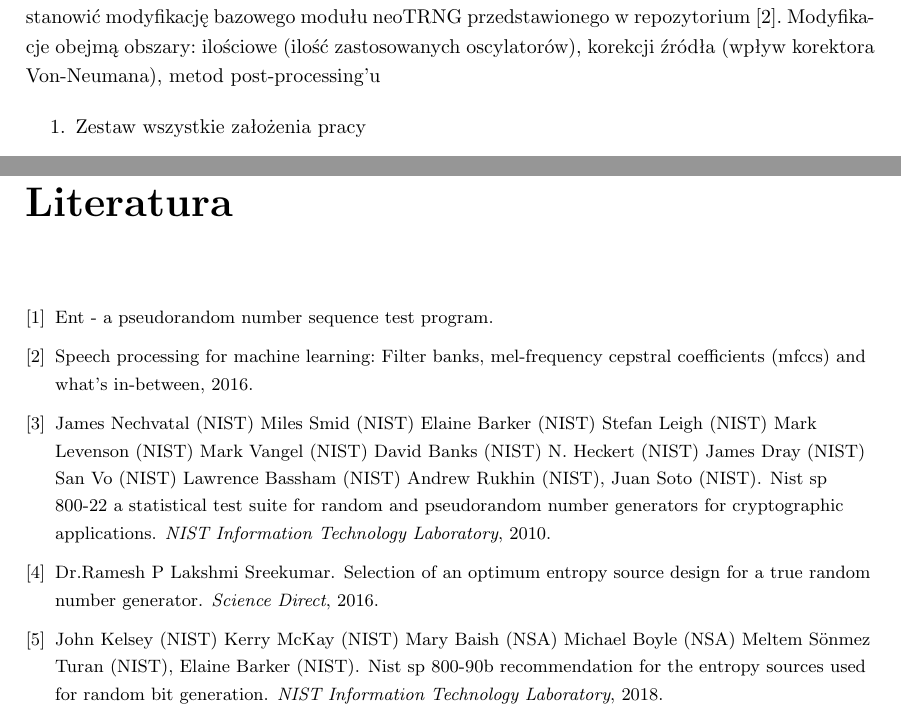
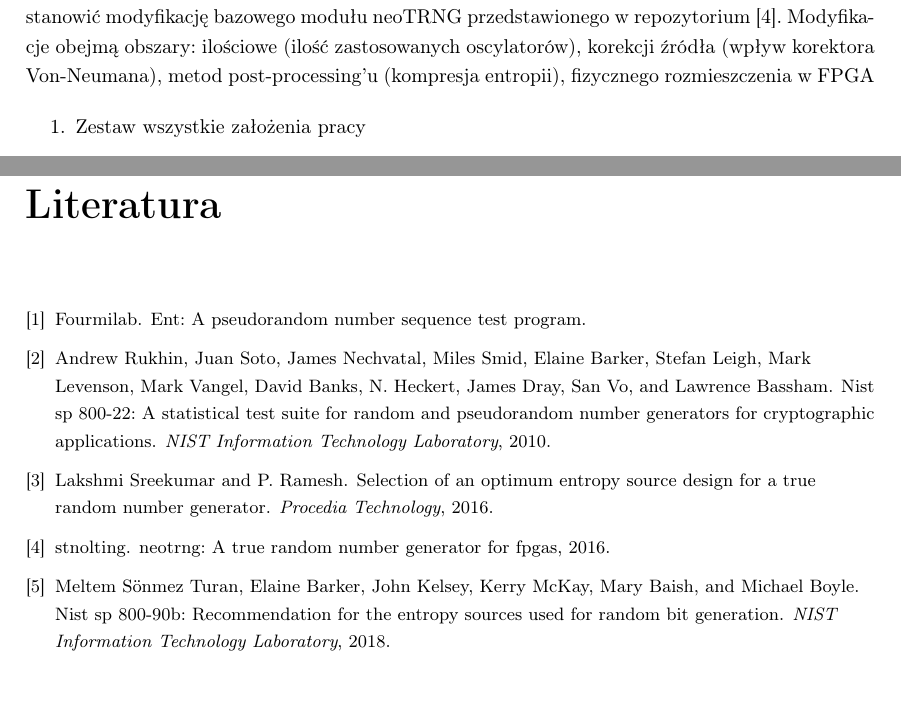
Before and after one commit to SzymonGogulski/MASTER_THESIS, a LaTeX thesis (tekst/main.tex, which reads tekst/bibliografia.bib, tekst/chapters/01-wstep.tex): two parts of pages 5 and 13 of 15, joined at a grey line, cut so that both start at the same text, the shorter picture padded with empty space. Compiled offline with pdfLaTeX.

Commit message:
poprawiony tekst

```diff
--- a/tekst/bibliografia.bib
+++ b/tekst/bibliografia.bib
@@ -3,3 +4,0 @@
-Recommendation for the Entropy Sources Used for Random Bit Generation},
-  author={Meltem Sönmez Turan (NIST), Elaine Barker (NIST), John Kelsey (NIST), Kerry McKay (NIST), Mary Baish (NSA), Michael Boyle (NSA)},
-  year={2018},
@@ -9,6 +8,7 @@ Recommendation for the Entropy Sources Used for Random Bit Generation},
+  year = {2018},
+  journal = {NIST Information Technology Laboratory},
+  url = {https://csrc.nist.gov/pubs/sp/800/90/b/final},
+  doi = {10.6028/NIST.SP.800-90B}
 }
 
 @article{NIST-SP-800-22,
-  title={NIST SP 800-22 A Statistical Test Suite for Random and Pseudorandom Number Generators for Cryptographic Applications},
-  author={Andrew Rukhin (NIST), Juan Soto (NIST), James Nechvatal (NIST), Miles Smid (NIST), Elaine Barker (NIST), Stefan Leigh (NIST), Mark Levenson (NIST), Mark Vangel (NIST), David Banks (NIST), N. Heckert (NIST), James Dray (NIST), San Vo (NIST), Lawrence Bassham (NIST)},
-  year={2010},
@@ -18,26 +18,28 @@ Recommendation for the Entropy Sources Used for Random Bit Generation},
+  year = {2010},
+  journal = {NIST Information Technology Laboratory},
+  url = {https://csrc.nist.gov/pubs/sp/800/22/r1/upd1/final},
+  doi = {10.6028/NIST.SP.800-22r1a}
 }
 
-
 @misc{neoTRNG,
-  title   = "Speech Processing for Machine Learning: Filter banks, Mel-Frequency Cepstral Coefficients (MFCCs) and What's In-Between",
-  author  = "",
-  year    = "2016",
-  url     = "https://github.com/stnolting/neoTRNG"
+  title = {neoTRNG: A True Random Number Generator for FPGAs},
+  author = {{stnolting}},
+  year = {2016},
+  url = {https://github.com/stnolting/neoTRNG}
 }
 
 @misc{fourmilab-ENT,
-  title   = "ENT - A Pseudorandom Number Sequence Test Program",
-  author  = "",
-  year    = "",
-  url     = "https://www.fourmilab.ch/random/"
+  title = {ENT: A Pseudorandom Number Sequence Test Program},
+  author = {{Fourmilab}},
+  year = {},
+  url = {https://www.fourmilab.ch/random/}
 }
 
-
 @article{2016Sreekumar-Ramesh,
-  title={Selection of an Optimum Entropy Source Design for a True Random Number Generator},
-  author={Lakshmi Sreekumar , Dr.Ramesh P},
-  year={2016},
-  journal={Science Direct},
-  url={https://www.sciencedirect.com/science/article/pii/S2212017316304972},
-  doi={https://doi.org/10.1016/j.protcy.2016.08.150}
+  title = {Selection of an Optimum Entropy Source Design for a True Random Number Generator},
+  author = {Sreekumar, Lakshmi and Ramesh, P.},
+  year = {2016},
+  journal = {Procedia Technology},
+  url = {https://www.sciencedirect.com/science/article/pii/S2212017316304972},
+  doi = {10.1016/j.protcy.2016.08.150}
 }
--- a/tekst/chapters/01-wstep.tex
+++ b/tekst/chapters/01-wstep.tex
@@ -43,8 +43,12 @@
 
 \section{Zapotrzebowanie na niezawodne źródła losowości}
 
-\noindent Generatory liczb losowych stanowią podstawę dla algorytmów nowoczesnej kryptografii~\cite{2016Sreekumar-Ramesh}. Generowanie par kluczy kryptograficznych oraz tworzenie podpisów cyfrowych nie byłyby możliwe bez odpowiednich źródeł losowości. Równocześnie generatory liczb losowych nie spełniające metryk statystycznych oraz miar losowości będą osłabiać skuteczność algorytmów. Przesłanki te stanowią motywację do podjęcia badań związanych z oceną dostępnych generatorów.
+\noindent Generatory liczb losowych stanowią podstawę dla algorytmów nowoczesnej
+kryptografii~\cite{2016Sreekumar-Ramesh}. Generowanie par kluczy kryptograficznych
+oraz tworzenie podpisów cyfrowych nie byłyby możliwe bez odpowiednich źródeł
+losowości. Równocześnie generatory liczb losowych nie spełniające metryk
+statystycznych oraz miar losowości będą osłabiać skuteczność algorytmów.
+Przesłanki te stanowią motywację do podjęcia badań związanych z oceną dostępnych generatorów.
 
 \section{Cel pracy}
 
-Celem tej pracy magisterskiej jest implentacja oraz badanie generatorów losowości bazujących na oscylatorach pierścieniowych. Badane moduły będą implementowane w postaci układów cyfrowych realizowanych na płytach deweloperskich wyposażonych w układy FPGA. Na kryteria oceny generatorów będą składać się zbiór testów statystycznych związany z publikacją NIST SP 800-22~\cite{NIST-SP-800-22}, zbiór testów do oceny entropii związany z publikacją NIST SP 800-90B~\cite{NIST-SP-800-90B} oraz program do oceny generatorów pseudolosowych ENT~\cite{fourmilab-ENT}. Wraz z wynikami testów zestawione zostaną informacje o zajętość sprzętowej poszczególnych implementacji. Poszczególne badane moduły będą stanowić modyfikację bazowego modułu neoTRNG przedstawionego w repozytorium~\cite{neoTRNG}. Modyfikacje obejmą obszary: ilościowe (ilość zastosowanych oscylatorów), korekcji źródła (wpływ korektora Von-Neumana), metod post-processing'u
@@ -51,3 +62,9 @@ Celem tej pracy magisterskiej jest implentacja oraz badanie generatorów losowo
+testów zestawione zostaną informacje o zajętość sprzętowej poszczególnych
+implementacji. Poszczególne badane moduły będą stanowić modyfikację bazowego
+modułu neoTRNG przedstawionego w repozytorium~\cite{neoTRNG}. Modyfikacje obejmą
+obszary: ilościowe (ilość zastosowanych oscylatorów), korekcji źródła
+(wpływ korektora Von-Neumana), metod post-processing'u (kompresja entropii),
+fizycznego rozmieszczenia w FPGA
 
 \begin{enumerate}
     \item Zestaw wszystkie założenia pracy
--- a/tekst/main.tex
+++ b/tekst/main.tex
@@ -12,7 +12,7 @@
 
 
 \usepackage[utf8]{inputenc}
-\usepackage[OT4]{fontenc}
+\usepackage[T1]{fontenc}
 
 %--------------------------------------
 % Strona tytułowa
```
Also changed, not shown: tekst/main.bbl (added), tekst/main.pdf (added), tekst/bibliografia.bib (16 more changed lines), tekst/chapters/01-wstep.tex (7 more changed lines), tekst/main.tex (6 more changed lines), 11 other files.
